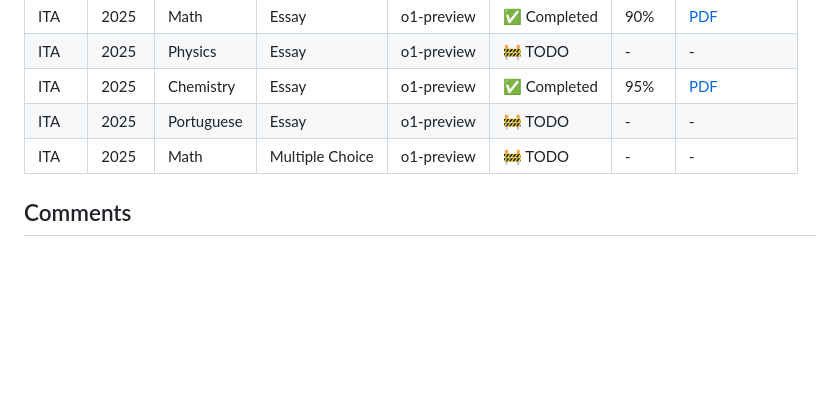
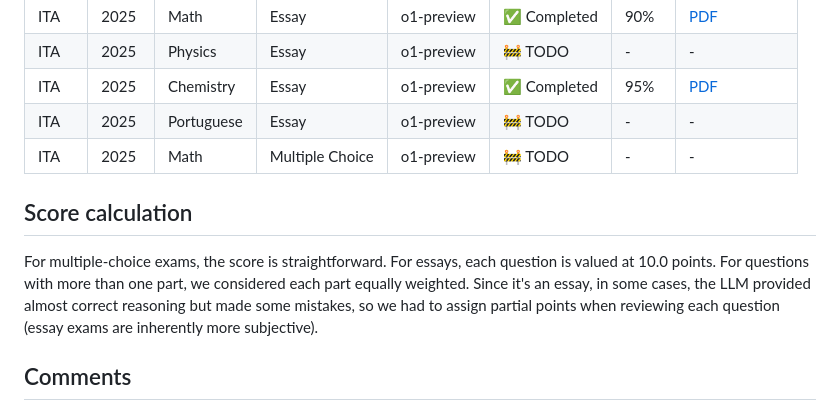
Before and after one commit to lgabs/gpt-resolve, a Markdown page: exams/ita_2025/report.md, the part around one of its changes. GitHub-like rendering; blank space fills up the shorter version.

```diff
--- a/exams/ita_2025/report.md
+++ b/exams/ita_2025/report.md
@@ -29,6 +29,9 @@ Preliminary solutions can be found by widely known high schools like [Poliedro](
 | ITA  | 2025  | Portuguese | Essay | o1-preview | 🚧 TODO | - | - |
 | ITA  | 2025  | Math    | Multiple Choice | o1-preview | 🚧 TODO | - | - |
 
+## Score calculation
+For multiple-choice exams, the score is straightforward. For essays, each question is valued at 10.0 points. For questions with more than one part, we considered each part equally weighted. Since it's an essay, in some cases, the LLM provided almost correct reasoning but made some mistakes, so we had to assign partial points when reviewing each question (essay exams are inherently more subjective).
+
 ## Comments
 
 ### Math Essay
```
Also changed, not shown: other parts of exams/ita_2025/report.md (+1 -1 lines).
